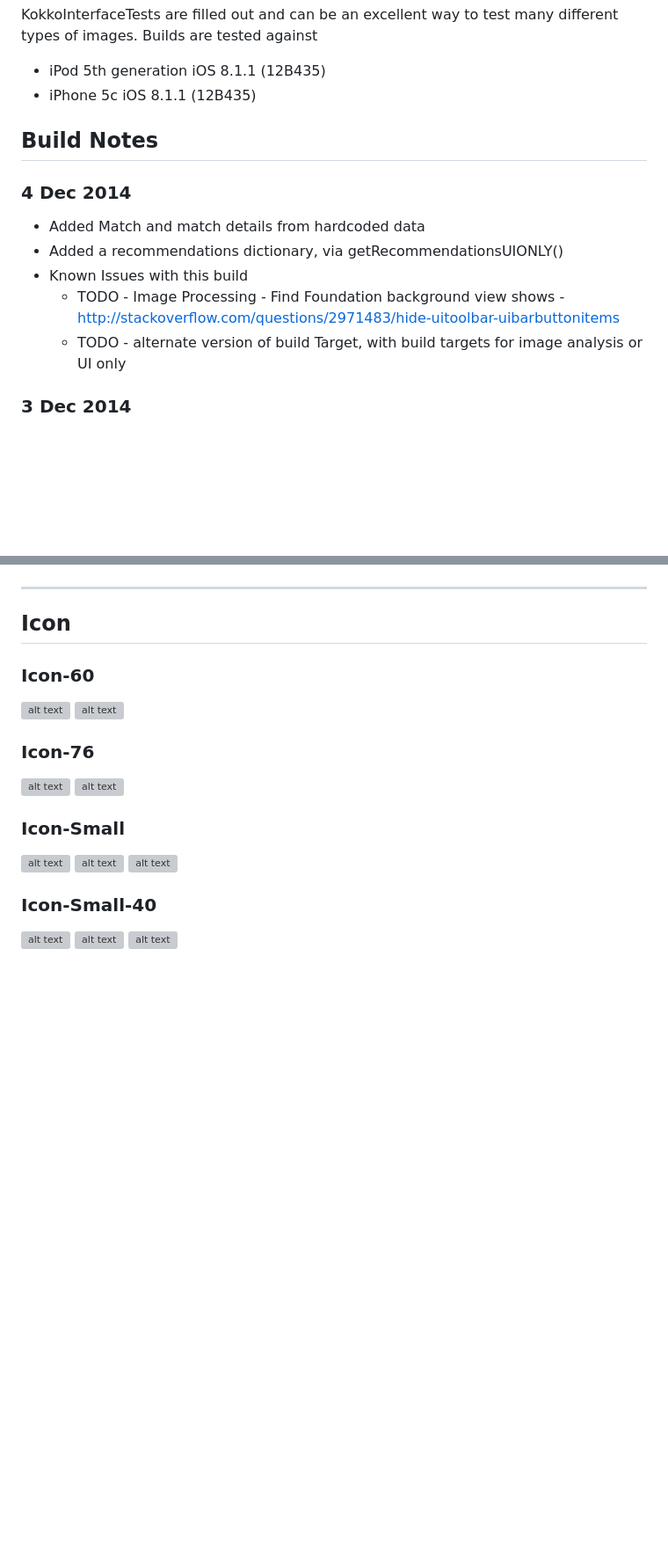
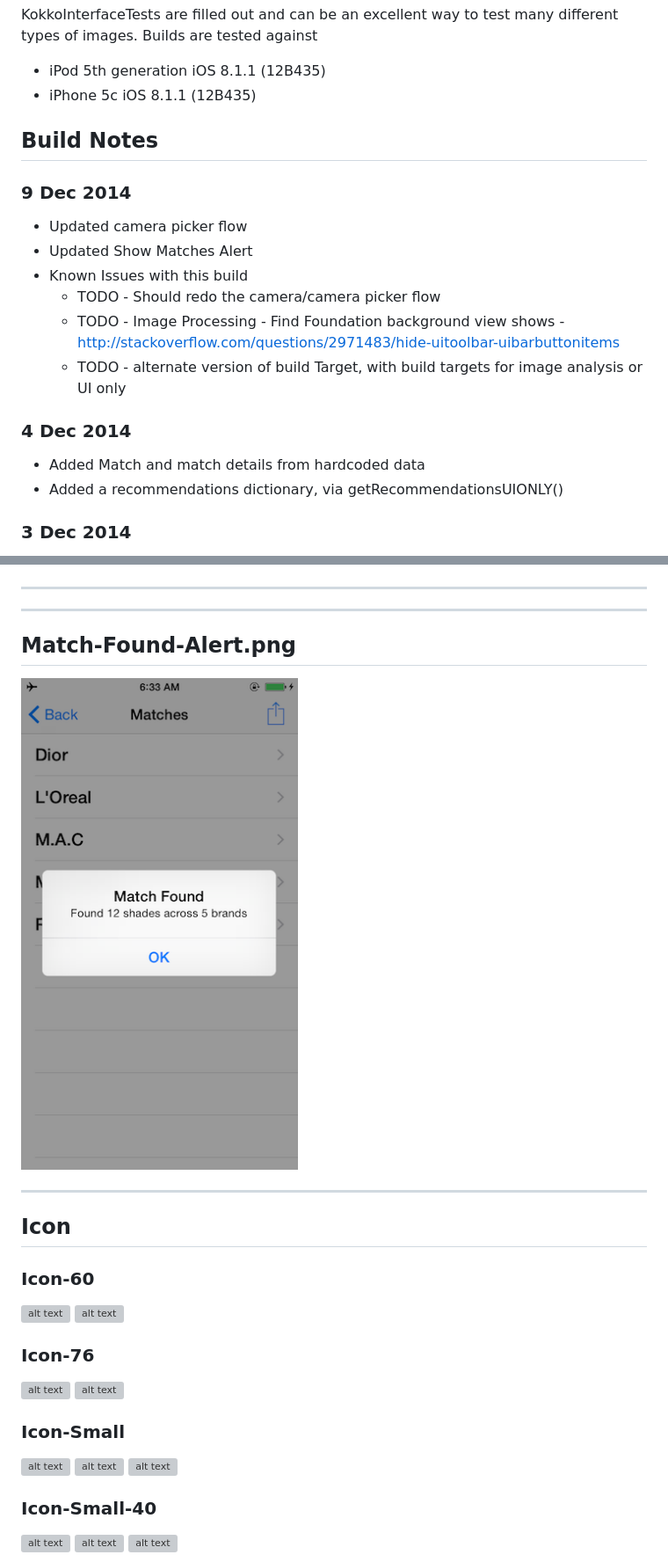
Before and after one commit to JerryShockley/kserver, a Markdown page: ColorSisters/Readme.md, 2 parts joined by grey strips. Shown: that part at 88% size. GitHub-like rendering; pictures changed too: ColorSisters/Documentation/Match-Found-Alert.png (added); blank space fills up the shorter version; grey boxes are pictures that could not be loaded.

Commit message:
* Updated Show Matches Alert

```diff
--- a/ColorSisters/Readme.md
+++ b/ColorSisters/Readme.md
@@ -22,12 +22,17 @@ Builds are tested against
 
 ## Build Notes
 
+### 9 Dec 2014
+* Updated camera picker flow
+* Updated Show Matches Alert
+* Known Issues with this build
+  * TODO - Should redo the camera/camera picker flow
+  * TODO - Image Processing - Find Foundation background view shows - http://stackoverflow.com/questions/2971483/hide-uitoolbar-uibarbuttonitems
+  * TODO - alternate version of build Target, with build targets for image analysis or UI only
+
 ### 4 Dec 2014
 * Added Match and match details from hardcoded data
 * Added a recommendations dictionary, via getRecommendationsUIONLY()
-* Known Issues with this build
-  * TODO - Image Processing - Find Foundation background view shows - http://stackoverflow.com/questions/2971483/hide-uitoolbar-uibarbuttonitems
-  * TODO - alternate version of build Target, with build targets for image analysis or UI only
 
 
 ### 3 Dec 2014
@@ -114,6 +119,14 @@ ColorSisters[4970:3070447] KokkoInterface init in didFinishPickingMedia() = 0x7f
 ## ShareResults-preview.png
 ![alt text](./Documentation/ShareResults-preview.png "")
 ***
+***
+
+## Match-Found-Alert.png
+![alt text](./Documentation/Match-Found-Alert.png "")
+
+***
+
+
 
 ## Icon
 ### Icon-60
```
Also changed, not shown: 1 other file.
